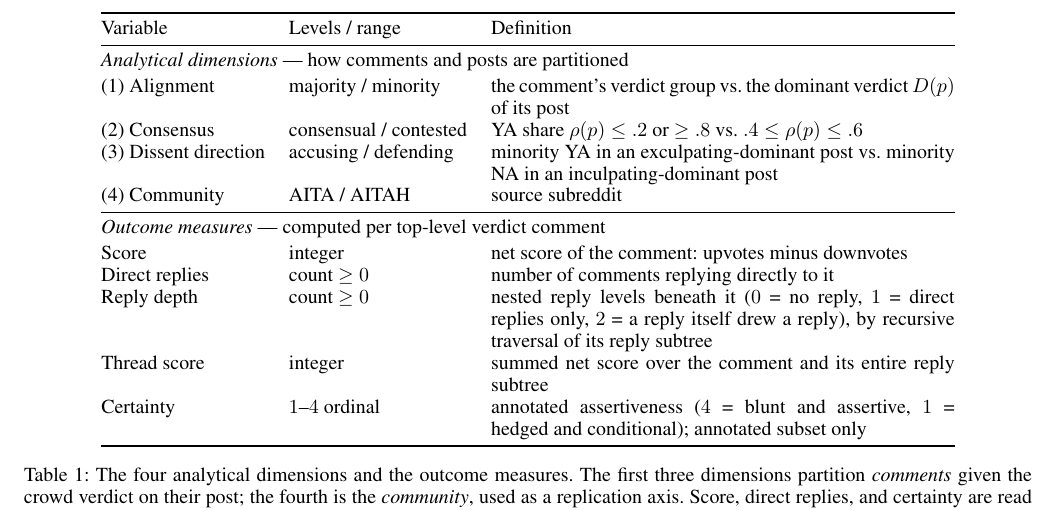
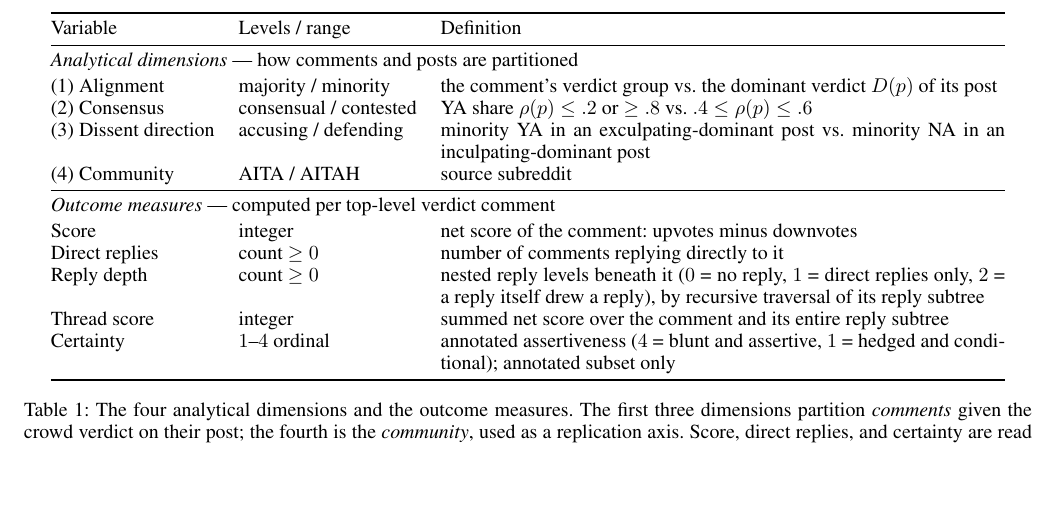
Before and after one commit to shinminjeong/ICWSM-Moral-minority, a LaTeX paper (main.tex, which reads sections/3_data_method.tex): part of page 7 of 10, cut so that both start at the same text, the shorter picture padded with empty space. Compiled offline with pdfLaTeX.

Commit message:
Updates from Overleaf

```diff
--- a/sections/3_data_method.tex
+++ b/sections/3_data_method.tex
@@ -174,7 +174,7 @@ so we report it as corroboration rather than as a primary result.
 
 \begin{table*}[t]
   \centering
-  \begin{tabular}{@{}llp{0.46\textwidth}@{}}
+  \begin{tabular}{@{}llp{0.56\textwidth}@{}}
     \toprule
     Variable & Levels / range & Definition \\
     \midrule
```
